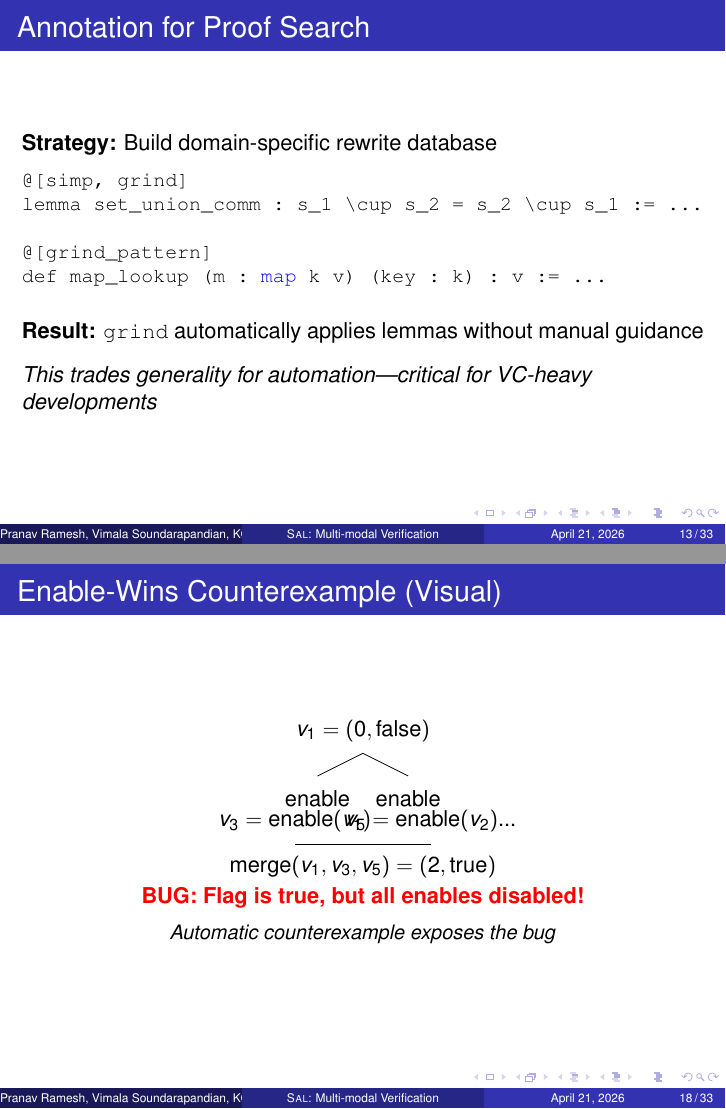
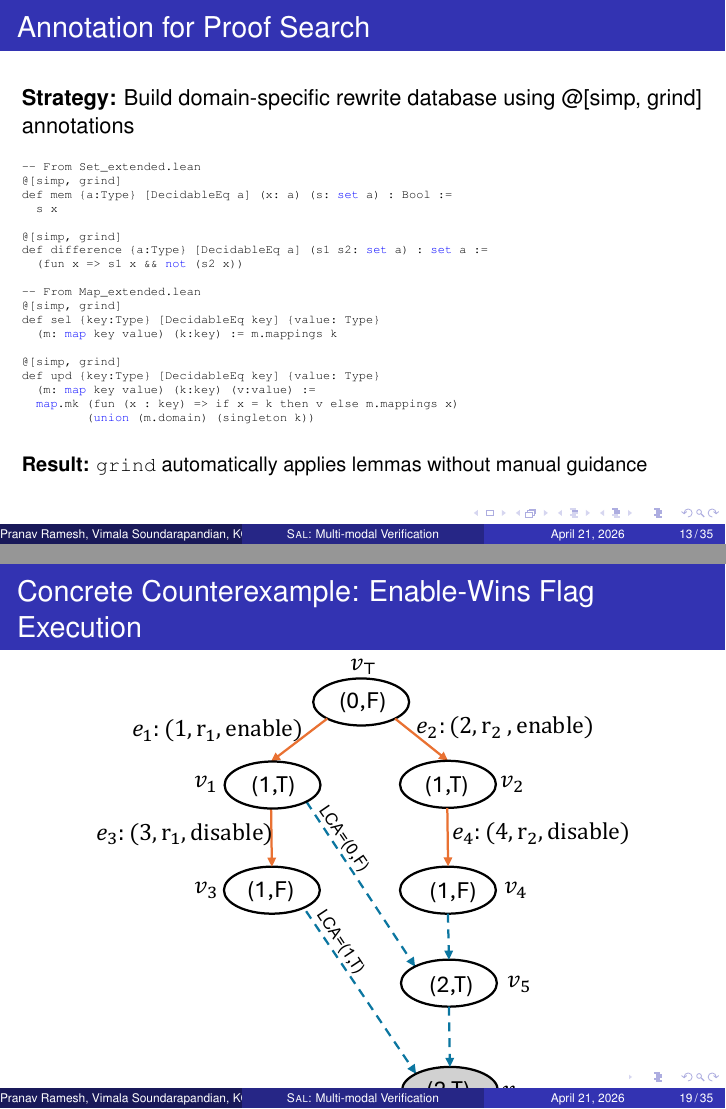
Before and after one commit to fplaunchpad/sal, LaTeX slides (CaseStudies/Paper_files/Presentation/presentation.tex): pages 13 and 18 of 33 before the commit and pages 13 and 19 of 35 after it, joined at a grey line. Compiled offline with pdfLaTeX.

Commit message:
updated presentation

```diff
--- a/CaseStudies/Paper_files/Presentation/presentation.tex
+++ b/CaseStudies/Paper_files/Presentation/presentation.tex
@@ -270 +269,2 @@ abbrev set (a:Type) [DecidableEq a] := a \rightarrow Bool
+abbrev set (a:Type) [DecidableEq a] := a -> Bool
 
@@ -272,0 +272,6 @@ abbrev set (a:Type) [DecidableEq a] := a \rightarrow Bool
+def union {a:Type} [DecidableEq a] (s1 s2 : set a) : set a :=
+(fun x => s1 x || s2 x)
+
+@[simp, grind]
+def intersection {a:Type} [DecidableEq a] (s1 s2: set a) : set a :=
+(fun x => s1 x && s2 x)
@@ -284,21 +289,34 @@ structure map (key:Type) [DecidableEq key] (value:Type) where
 \begin{frame}[fragile]
   \frametitle{Annotation for Proof Search}
 
-  \textbf{Strategy:} Build domain-specific rewrite database
+  \textbf{Strategy:} Build domain-specific rewrite database using @[simp, grind] annotations
 
-  \begin{lstlisting}[style=leanstyle]
+  \vspace{0.2cm}
+  \small
+  \begin{lstlisting}[style=leanstyle,basicstyle=\tiny\ttfamily]
+-- From Set_extended.lean
 @[simp, grind]
-lemma set_union_comm : s_1 \cup s_2 = s_2 \cup s_1 := ...
+def mem {a:Type} [DecidableEq a] (x: a) (s: set a) : Bool :=
+  s x
 
-@[grind_pattern]
-def map_lookup (m : map k v) (key : k) : v := ...
+@[simp, grind]
+def difference {a:Type} [DecidableEq a] (s1 s2: set a) : set a :=
+  (fun x => s1 x && not (s2 x))
+
+-- From Map_extended.lean
+@[simp, grind]
+def sel {key:Type} [DecidableEq key] {value: Type}
+  (m: map key value) (k:key) := m.mappings k
+
+@[simp, grind]
+def upd {key:Type} [DecidableEq key] {value: Type}
+  (m: map key value) (k:key) (v:value) :=
+  map.mk (fun (x : key) => if x = k then v else m.mappings x)
+         (union (m.domain) (singleton k))
   \end{lstlisting}
 
-  \vspace{0.3cm}
-  \textbf{Result:} \texttt{grind} automatically applies lemmas without manual guidance
-
-  \vspace{0.3cm}
-  \textit{This trades generality for automation—critical for VC-heavy developments}
+  \vspace{0.2cm}
+  \textbf{Result:} \texttt{grind} automatically applies lemmas without manual guidance\vspace{0.1cm}
 \end{frame}
 
 % ===========================================================================================
@@ -386,28 +421,14 @@ def merge_flag (l a b: concrete_st) :=
 \end{frame}
 
 \begin{frame}
-  \frametitle{Enable-Wins Counterexample (Visual)}
+  \frametitle{Concrete Counterexample: Enable-Wins Flag Execution}
 
   \centering
-  \begin{tikzpicture}[scale=0.8]
-    \node at (0, 3) {$v_1 = (0, \text{false})$};
+  \includegraphics[width=0.78\textwidth]{../SAL___Multi_modal_Verification_of_Replicated_Data_Types/ewflag-counterexample.pdf}
 
-    \draw (0, 2.5) -- (-1, 2);
-    \draw (0, 2.5) -- (1, 2);
-
-    \node at (-1, 1.5) {enable};
-    \node at (1, 1.5) {enable};
-
-    \node at (-1.5, 1) {$v_3 = \text{enable}(v_1)$};
-    \node at (1.5, 1) {$v_5 = \text{enable}(v_2)$...};
-
-    \draw (-1.5, 0.5) -- (1.5, 0.5);
-
-    \node at (0, 0) {$\text{merge}(v_1, v_3, v_5) = (2, \text{true})$};
-    \node at (0, -0.7) {\color{red}\textbf{BUG: Flag is true, but all enables disabled!}};
-  \end{tikzpicture}
-
-  \small\textit{Automatic counterexample exposes the bug}
+  \small
+  \vspace{0.2cm}
+  \textit{Automatic counterexample shows: both replicas disable the flag ($v_3, v_5$), yet merge produces (2, true)---flag is incorrectly enabled!}
 \end{frame}
 
 % ===========================================================================================
```
Also changed, not shown: lakefile.toml (+4 -0 lines), CaseStudies/Paper_files/Presentation/presentation.pdf, CaseStudies/Paper_files/Presentation/presentation.tex (85 more changed lines), 5 other files.
